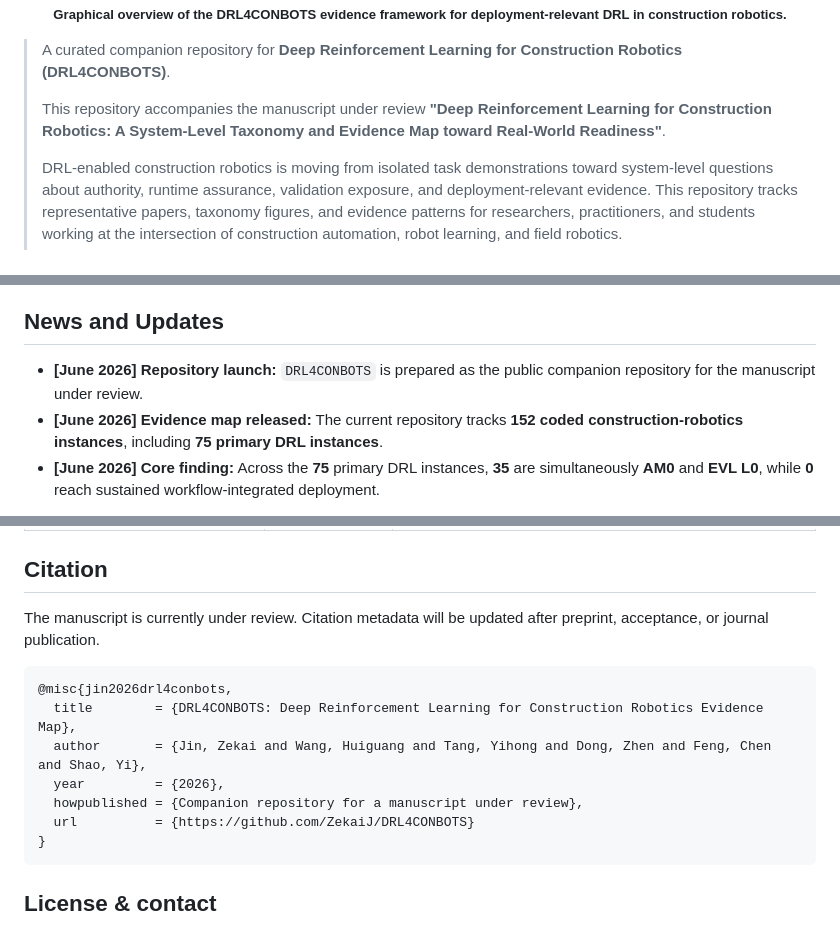
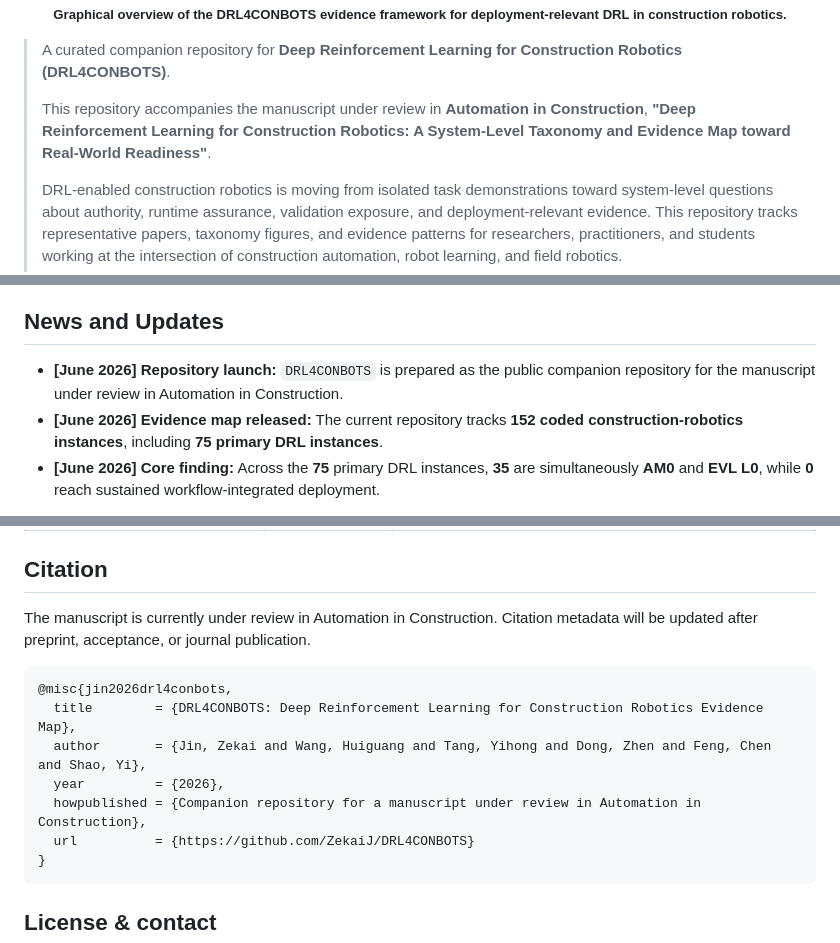
Before and after one commit to ZekaiJ/DRL4CONBOTS, a Markdown page: README.md, 3 parts joined by grey strips. GitHub-like rendering.

Commit message:
Specify Automation in Construction review status

````diff
--- a/README.md
+++ b/README.md
@@ -24,7 +24,7 @@
 
 > A curated companion repository for **Deep Reinforcement Learning for Construction Robotics (DRL4CONBOTS)**.
 >
-> This repository accompanies the manuscript under review **"Deep Reinforcement Learning for Construction Robotics: A System-Level Taxonomy and Evidence Map toward Real-World Readiness"**.
+> This repository accompanies the manuscript under review in **Automation in Construction**, **"Deep Reinforcement Learning for Construction Robotics: A System-Level Taxonomy and Evidence Map toward Real-World Readiness"**.
 >
 > DRL-enabled construction robotics is moving from isolated task demonstrations toward system-level questions about authority, runtime assurance, validation exposure, and deployment-relevant evidence. This repository tracks representative papers, taxonomy figures, and evidence patterns for researchers, practitioners, and students working at the intersection of construction automation, robot learning, and field robotics.
 >
@@ -47,7 +47,7 @@
 - [License & contact](#license--contact)
 
 ## News and Updates
-- **[June 2026] Repository launch:** `DRL4CONBOTS` is prepared as the public companion repository for the manuscript under review.
+- **[June 2026] Repository launch:** `DRL4CONBOTS` is prepared as the public companion repository for the manuscript under review in Automation in Construction.
 - **[June 2026] Evidence map released:** The current repository tracks **152 coded construction-robotics instances**, including **75 primary DRL instances**.
 - **[June 2026] Core finding:** Across the **75** primary DRL instances, **35** are simultaneously **AM0** and **EVL L0**, while **0** reach sustained workflow-integrated deployment.
 
@@ -186,14 +186,14 @@ Key findings from the primary synthesis set:
 | Navigation, Layout, and Logistics Support | 11/75 | Mixed-traffic exposure, handover, communication stress, recovery, and site governance |
 
 ## Citation
-The manuscript is currently under review. Citation metadata will be updated after preprint, acceptance, or journal publication.
+The manuscript is currently under review in Automation in Construction. Citation metadata will be updated after preprint, acceptance, or journal publication.
 
 ```bibtex
 @misc{jin2026drl4conbots,
   title        = {DRL4CONBOTS: Deep Reinforcement Learning for Construction Robotics Evidence Map},
   author       = {Jin, Zekai and Wang, Huiguang and Tang, Yihong and Dong, Zhen and Feng, Chen and Shao, Yi},
   year         = {2026},
-  howpublished = {Companion repository for a manuscript under review},
+  howpublished = {Companion repository for a manuscript under review in Automation in Construction},
   url          = {https://github.com/ZekaiJ/DRL4CONBOTS}
 }
 ```
````
